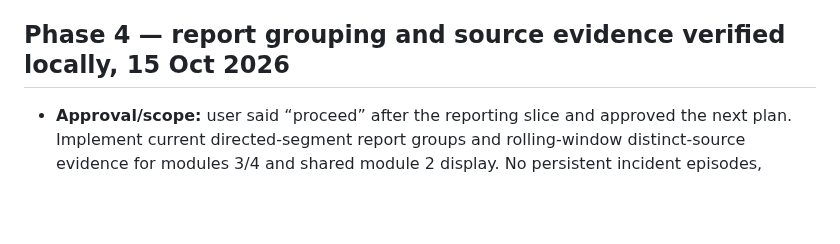
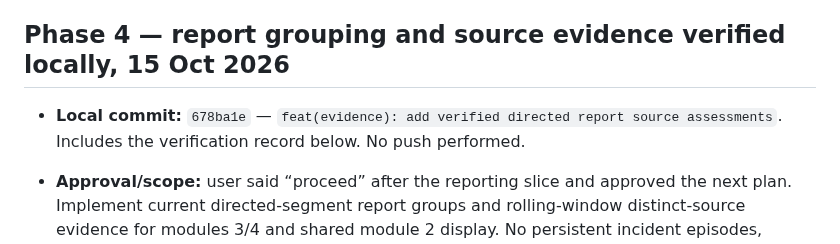
Before and after one commit to NITHINKR06/TrafficSense, a Markdown page: docs/progress.md, the part around the change. Rendered like a GitHub page; blank space fills up the shorter version.

Commit message:
docs: record verified evidence commit

```diff
--- a/docs/progress.md
+++ b/docs/progress.md
@@ -7,6 +7,8 @@
 - Historical records below were migrated from the older plan during documentation alignment. They are not fresh verification. Never infer passing results from code or test files existing.
 
 ## Phase 4 — report grouping and source evidence verified locally, 15 Oct 2026
+
+- **Local commit:** `678ba1e` — `feat(evidence): add verified directed report source assessments`. Includes the verification record below. No push performed.
 
 - **Approval/scope:** user said “proceed” after the reporting slice and approved the next plan. Implement current directed-segment report groups and rolling-window distinct-source evidence for modules 3/4 and shared module 2 display. No persistent incident episodes, slowdown support, recovery/clearance, delay, alerts, journeys or receipts; simulated manual reports remain unconfirmed.
 - **Approved privacy boundary:** permit a dedicated read-only, non-login, non-owner, non-RLS-bypassing database role to reduce private report/source relationships to fixed public aggregate counts. No reporter IDs, hashes, owner IDs, request payloads, Auth/profile reads or application service key. Keep a single statement snapshot, with no caller-controlled source/clock arguments.
```
